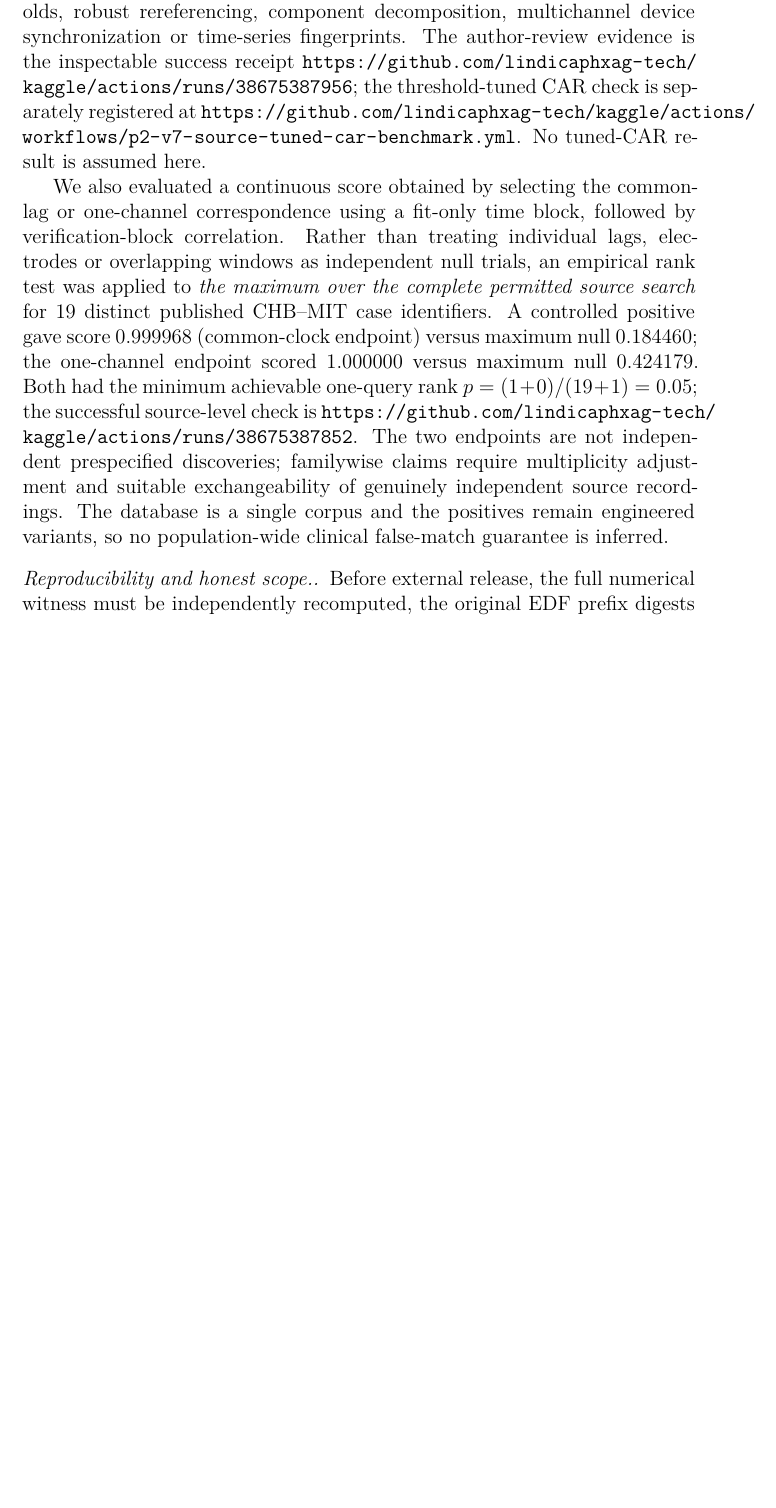
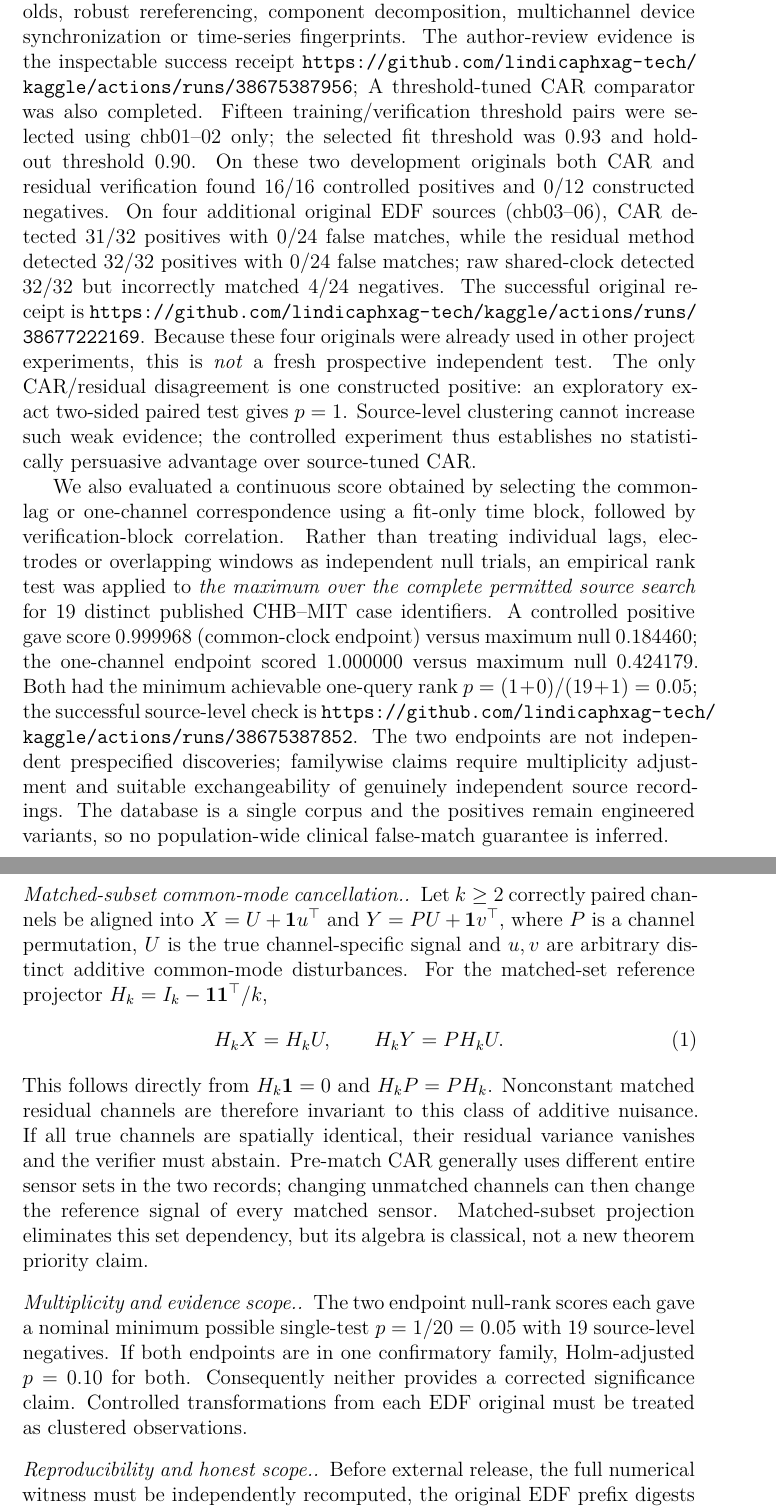
Before and after one commit to lindicaphxag-tech/kaggle, a LaTeX paper (research/defaultreg_bspc_v13/main_p2_BSPC_POSITIVE_METHOD_AUTHOR_REVIEW_20261015.tex, which reads research/defaultreg_bspc_v13/P2_V7_CALIBRATED_CAR_COMPARISON_AUTHOR_REVIEW_20261015.tex): part of page 23 of 25 before the commit and two parts of pages 23 and 24 of 26 after it, the two joined at a grey line, cut so that both start at the same text, the shorter picture padded with empty space. Compiled offline with pdfLaTeX.

Commit message:
paper(p2): replace pending CAR claim with real tuned comparison, clarify inference and matched subset algebra

```diff
--- a/research/defaultreg_bspc_v13/P2_V7_CALIBRATED_CAR_COMPARISON_AUTHOR_REVIEW_20261015.tex
+++ b/research/defaultreg_bspc_v13/P2_V7_CALIBRATED_CAR_COMPARISON_AUTHOR_REVIEW_20261015.tex
@@ -23,9 +23,24 @@ CAR thresholds, robust rereferencing, component decomposition,
 multichannel device synchronization or time-series fingerprints.
 The author-review evidence is the inspectable success receipt
 \url{https://github.com/lindicaphxag-tech/kaggle/actions/runs/38675387956};
-the threshold-tuned CAR check is separately registered
-at \url{https://github.com/lindicaphxag-tech/kaggle/actions/workflows/p2-v7-source-tuned-car-benchmark.yml}.
-No tuned-CAR result is assumed here.
+A threshold-tuned CAR comparator was also completed. Fifteen
+training/verification threshold pairs were selected using chb01--02
+only; the selected fit threshold was 0.93 and holdout threshold 0.90.
+On these two development originals both CAR and residual verification
+found 16/16 controlled positives and 0/12 constructed negatives.
+On four additional original EDF sources (chb03--06), CAR detected
+31/32 positives with 0/24 false matches, while the residual method
+detected 32/32 positives with 0/24 false matches; raw shared-clock
+detected 32/32 but incorrectly matched 4/24 negatives.
+The successful original receipt is
+\url{https://github.com/lindicaphxag-tech/kaggle/actions/runs/38677222169}.
+Because these four originals were already used in other project
+experiments, this is \emph{not} a fresh prospective independent test.
+The only CAR/residual disagreement is one constructed positive:
+an exploratory exact two-sided paired test gives $p=1$.
+Source-level clustering cannot increase such weak evidence;
+the controlled experiment thus establishes no statistically
+persuasive advantage over source-tuned CAR.
 
 We also evaluated a continuous score obtained by selecting the
 common-lag or one-channel correspondence using a fit-only time
@@ -47,6 +62,36 @@ The database is a single corpus and the positives remain engineered
 variants, so no population-wide clinical false-match guarantee is
 inferred.
 
+\paragraph{Matched-subset common-mode cancellation.}
+Let $k\geq 2$ correctly paired channels be aligned into
+$X=U+\mathbf{1}u^\top$ and $Y=PU+\mathbf{1}v^\top$,
+where $P$ is a channel permutation, $U$ is the true
+channel-specific signal and $u,v$ are arbitrary distinct
+additive common-mode disturbances. For the matched-set
+reference projector $H_k=I_k-\mathbf{1}\mathbf{1}^\top/k$,
+\begin{equation}
+H_kX=H_kU,\qquad H_kY=PH_kU .
+\end{equation}
+This follows directly from $H_k\mathbf{1}=0$ and
+$H_kP=PH_k$. Nonconstant matched residual channels are
+therefore invariant to this class of additive nuisance.
+If all true channels are spatially identical, their residual
+variance vanishes and the verifier must abstain.
+Pre-match CAR generally uses different entire sensor sets
+in the two records; changing unmatched channels can then
+change the reference signal of every matched sensor.
+Matched-subset projection eliminates this set dependency,
+but its algebra is classical, not a new theorem priority claim.
+
+\paragraph{Multiplicity and evidence scope.}
+The two endpoint null-rank scores each gave a nominal
+minimum possible single-test $p=1/20=0.05$ with 19
+source-level negatives. If both endpoints are in one
+confirmatory family, Holm-adjusted $p=0.10$ for both.
+Consequently neither provides a corrected significance
+claim. Controlled transformations from each EDF original
+must be treated as clustered observations.
+
 \paragraph{Reproducibility and honest scope.}
 Before external release, the full numerical witness must be
 independently recomputed, the original EDF prefix digests retained
```
